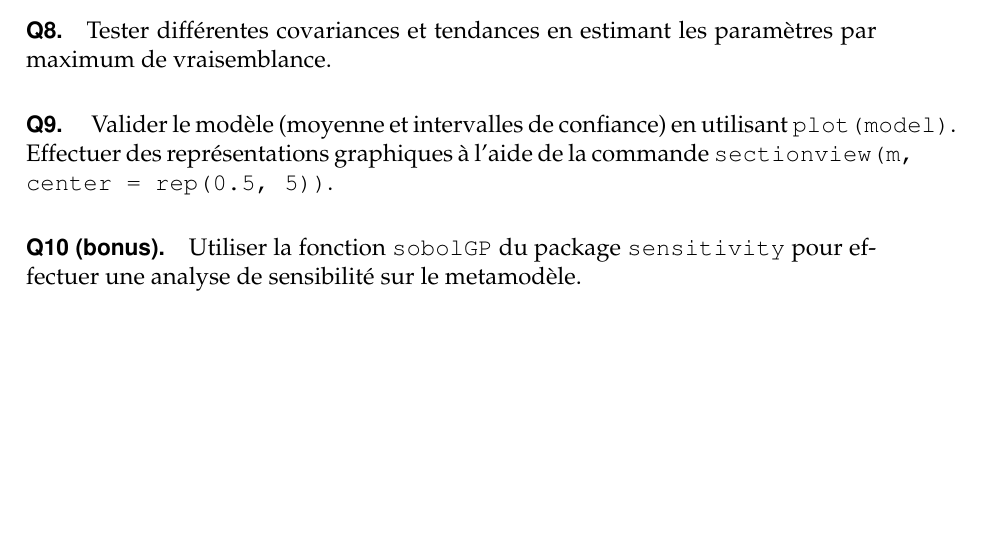
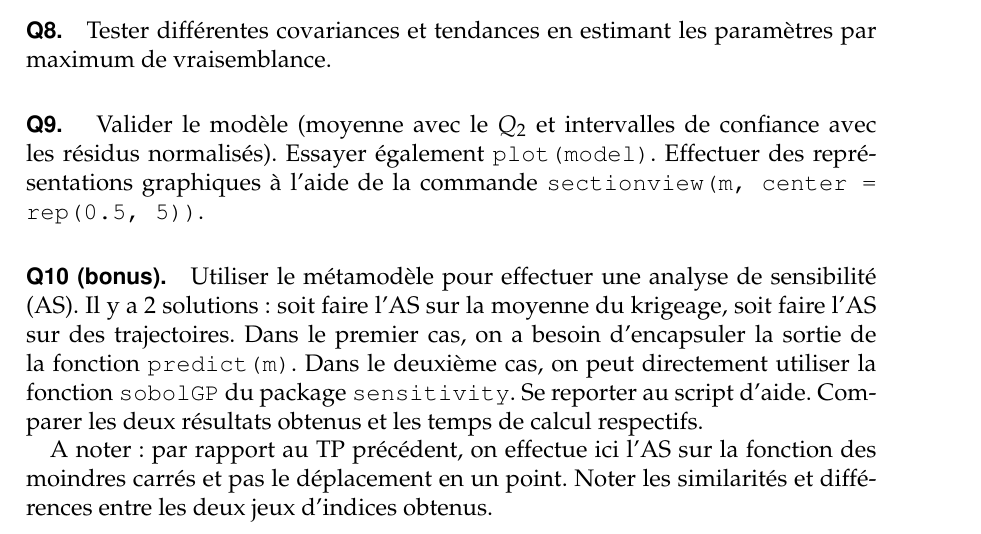
Before and after one commit to NicolasDurrande/Ecole_Chercheurs_Mexico, a LaTeX document (labSessions/lab2/mexico_tp2.tex): part of page 2 of 2, cut so that both start at the same text, the shorter picture padded with empty space. Compiled offline with pdfLaTeX.

Commit message:
question bonus

```diff
--- a/labSessions/lab2/mexico_tp2.tex
+++ b/labSessions/lab2/mexico_tp2.tex
@@ -67,8 +67,12 @@ Si vous n'êtes pas arrivé à un résultat convainquant vous pouvez utiliser la
 
 \paragraph{Q8.} Tester différentes covariances et tendances en estimant les paramètres par maximum de vraisemblance.
 
-\paragraph{Q9. } Valider le modèle (moyenne et intervalles de confiance) en utilisant \texttt{plot(model)}. Effectuer des représentations graphiques à l'aide de la commande \texttt{sectionview(m, center = rep(0.5, 5))}.
+\paragraph{Q9. } Valider le modèle (moyenne avec le $Q_2$ et intervalles de confiance avec les résidus normalisés). Essayer également \texttt{plot(model)}. Effectuer des représentations graphiques à l'aide de la commande \texttt{sectionview(m, center = rep(0.5, 5))}.
 
-\paragraph{Q10 (bonus).} Utiliser la fonction \texttt{sobolGP} du package \texttt{sensitivity} pour effectuer une analyse de sensibilité sur le metamodèle.
+\paragraph{Q10 (bonus).} Utiliser le métamodèle pour effectuer une analyse de sensibilité (AS). Il y a 2 solutions : soit faire l'AS sur la moyenne du krigeage, soit faire l'AS sur des trajectoires.
+Dans le premier cas, on a besoin d'encapsuler la sortie de la fonction \texttt{predict(m)}. Dans le deuxième cas, on peut directement utiliser la fonction \texttt{sobolGP} du package \texttt{sensitivity}.
+Se reporter au script d'aide. Comparer les deux résultats obtenus et les temps de calcul respectifs.
+
+A noter : par rapport au TP précédent, on effectue ici l'AS sur la fonction des moindres carrés et pas le déplacement en un point. Noter les similarités et différences entre les deux jeux d'indices obtenus.
 
 \end{document}
```
Also changed, not shown: labSessions/lab2/mexico_tp2.pdf, 2 other files.
